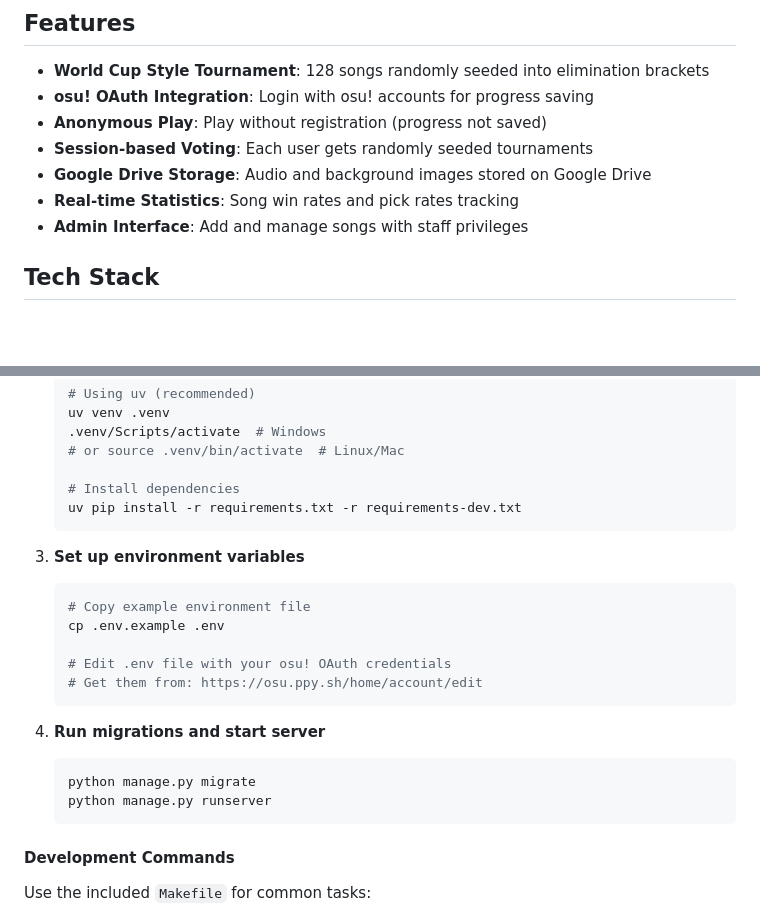
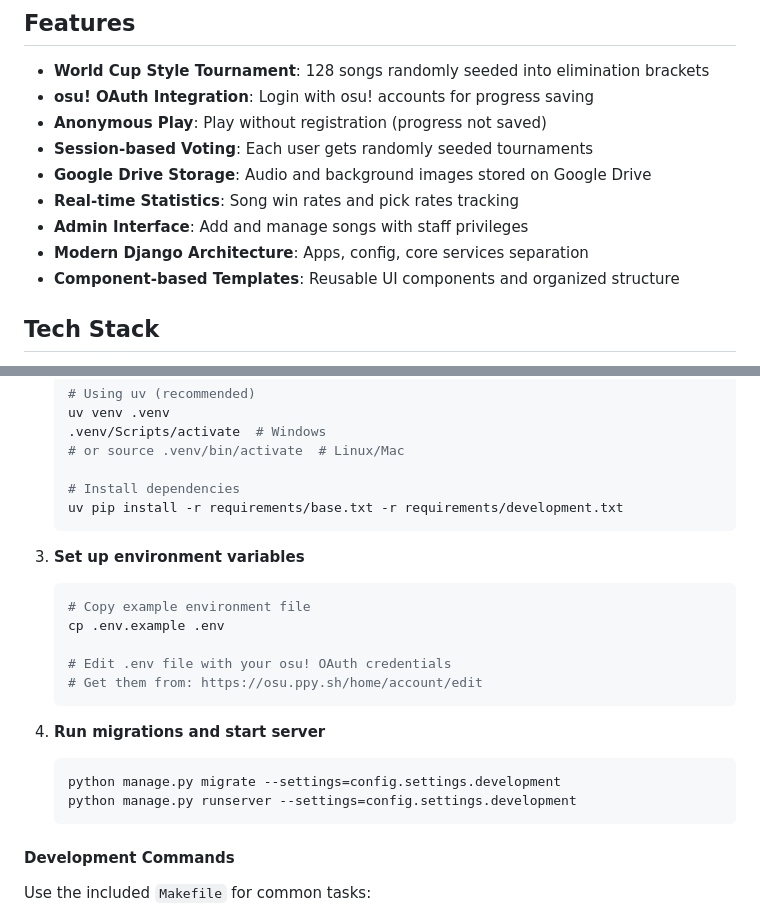
Before and after one commit to Garalulu/hello-beomsan, a Markdown page: README.md, 2 parts joined by grey strips. Rendered like a GitHub page; blank space fills up the shorter version.

````diff
--- a/README.md
+++ b/README.md
@@ -11,6 +11,8 @@ A Django web application for song tournament voting system inspired by piku.co.k
 - **Google Drive Storage**: Audio and background images stored on Google Drive
 - **Real-time Statistics**: Song win rates and pick rates tracking
 - **Admin Interface**: Add and manage songs with staff privileges
+- **Modern Django Architecture**: Apps, config, core services separation
+- **Component-based Templates**: Reusable UI components and organized structure
 
 ## Tech Stack
 
@@ -52,7 +54,7 @@ dev-setup.bat
    # or source .venv/bin/activate  # Linux/Mac
 
    # Install dependencies
-   uv pip install -r requirements.txt -r requirements-dev.txt
+   uv pip install -r requirements/base.txt -r requirements/development.txt
    ```
 
 3. **Set up environment variables**
@@ -66,8 +68,8 @@ dev-setup.bat
 
 4. **Run migrations and start server**
    ```bash
-   python manage.py migrate
-   python manage.py runserver
+   python manage.py migrate --settings=config.settings.development
+   python manage.py runserver --settings=config.settings.development
    ```
 
 #### Development Commands
````
Also changed, not shown: other parts of README.md (+69 -30 lines).
